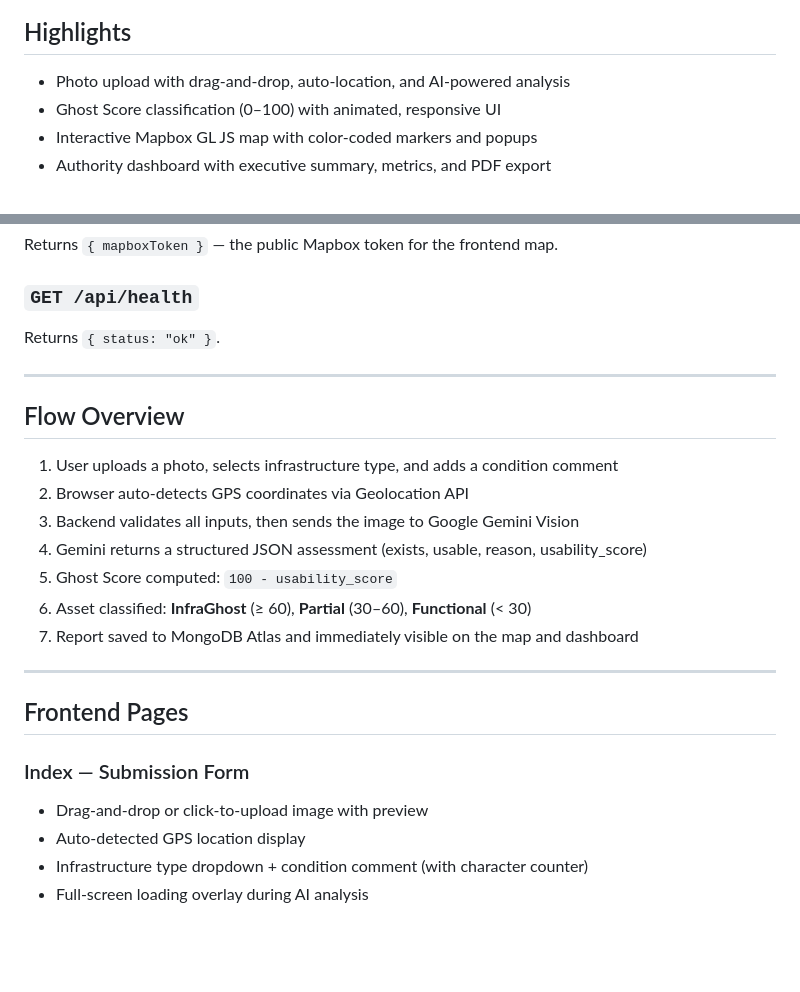
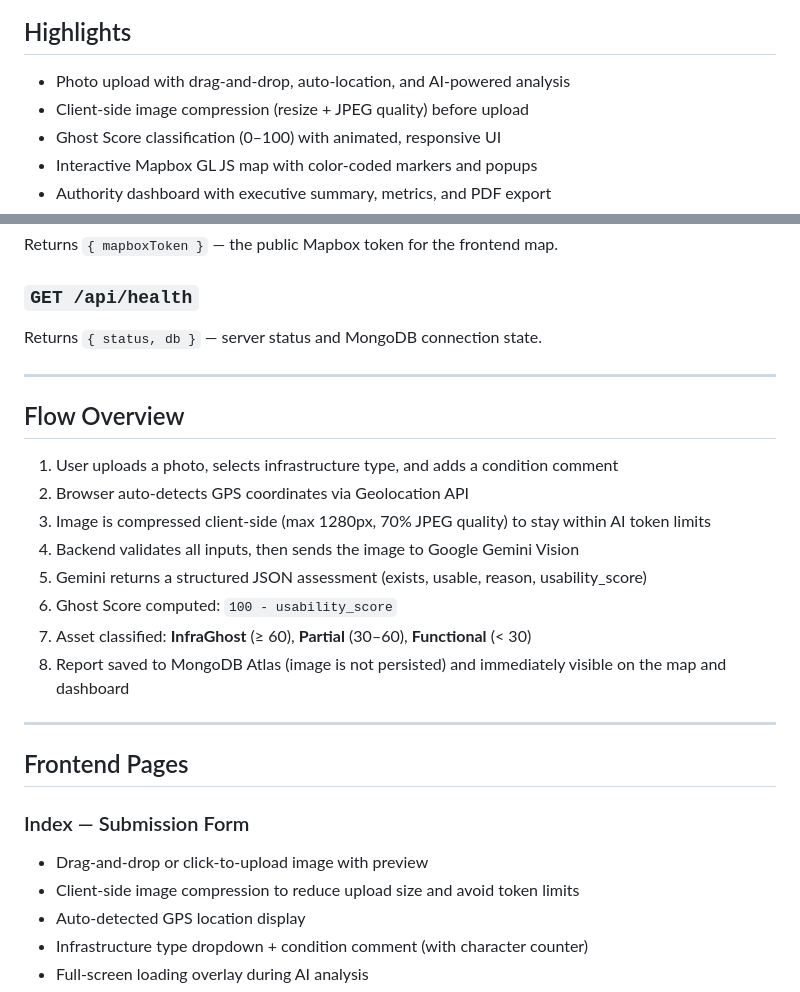
Before and after one commit to Jyot-Shah/InfraGhost-AI, a Markdown page: README.md, 2 parts joined by grey strips. Drawn GitHub-style; blank space fills up the shorter version.

```diff
--- a/README.md
+++ b/README.md
@@ -7,6 +7,7 @@ A full-stack infrastructure reality verification system powered by Google Gemini
 ## Highlights
 
 - Photo upload with drag-and-drop, auto-location, and AI-powered analysis
+- Client-side image compression (resize + JPEG quality) before upload
 - Ghost Score classification (0–100) with animated, responsive UI
 - Interactive Mapbox GL JS map with color-coded markers and popups
 - Authority dashboard with executive summary, metrics, and PDF export
@@ -146,7 +147,7 @@ Returns `{ mapboxToken }` — the public Mapbox token for the frontend map.
 
 ### `GET /api/health`
 
-Returns `{ status: "ok" }`.
+Returns `{ status, db }` — server status and MongoDB connection state.
 
 ---
 
@@ -154,11 +155,12 @@ Returns `{ status: "ok" }`.
 
 1. User uploads a photo, selects infrastructure type, and adds a condition comment
 2. Browser auto-detects GPS coordinates via Geolocation API
-3. Backend validates all inputs, then sends the image to Google Gemini Vision
-4. Gemini returns a structured JSON assessment (exists, usable, reason, usability_score)
-5. Ghost Score computed: `100 - usability_score`
-6. Asset classified: **InfraGhost** (≥ 60), **Partial** (30–60), **Functional** (< 30)
-7. Report saved to MongoDB Atlas and immediately visible on the map and dashboard
+3. Image is compressed client-side (max 1280px, 70% JPEG quality) to stay within AI token limits
+4. Backend validates all inputs, then sends the image to Google Gemini Vision
+5. Gemini returns a structured JSON assessment (exists, usable, reason, usability_score)
+6. Ghost Score computed: `100 - usability_score`
+7. Asset classified: **InfraGhost** (≥ 60), **Partial** (30–60), **Functional** (< 30)
+8. Report saved to MongoDB Atlas (image is not persisted) and immediately visible on the map and dashboard
 
 ---
 
@@ -166,6 +168,7 @@ Returns `{ status: "ok" }`.
 
 ### Index — Submission Form
 - Drag-and-drop or click-to-upload image with preview
+- Client-side image compression to reduce upload size and avoid token limits
 - Auto-detected GPS location display
 - Infrastructure type dropdown + condition comment (with character counter)
 - Full-screen loading overlay during AI analysis
```
